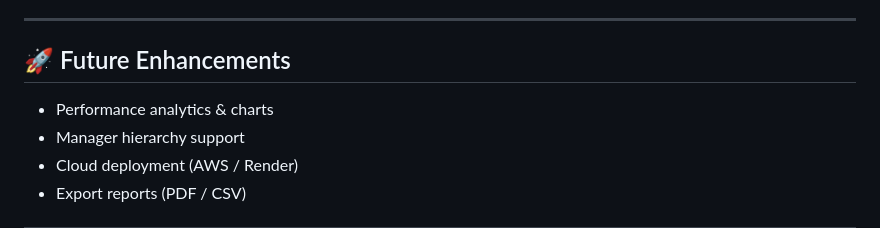
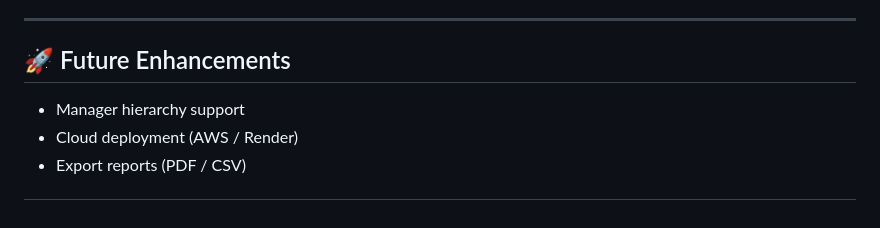
Before and after one commit to mitanshiasnani/15FIVE-INTERNSHIP, a Markdown page: README.md, the part around the change. Drawn GitHub-style.

```diff
--- a/README.md
+++ b/README.md
@@ -175,7 +175,6 @@ python manage.py runserver
 
 ## 🚀 Future Enhancements
 
-* Performance analytics & charts
 * Manager hierarchy support
 * Cloud deployment (AWS / Render)
 * Export reports (PDF / CSV)
```
